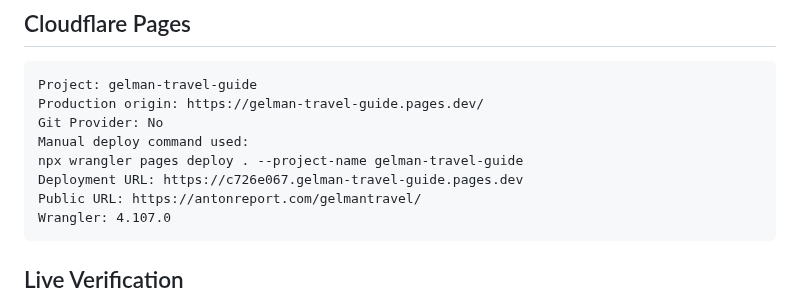
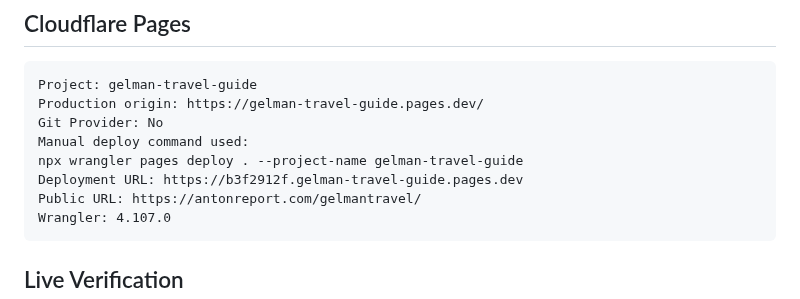
Before and after one commit to vitalychernobyl/gelman-travel-guide, a Markdown page: DEPLOYMENT_PROOF.md, the part around the change. Rendered like a GitHub page.

Commit message:
Record v69 deployment URL

````diff
--- a/DEPLOYMENT_PROOF.md
+++ b/DEPLOYMENT_PROOF.md
@@ -19,7 +19,7 @@ Production origin: https://gelman-travel-guide.pages.dev/
 Git Provider: No
 Manual deploy command used:
 npx wrangler pages deploy . --project-name gelman-travel-guide
-Deployment URL: https://c726e067.gelman-travel-guide.pages.dev
+Deployment URL: https://b3f2912f.gelman-travel-guide.pages.dev
 Public URL: https://antonreport.com/gelmantravel/
 Wrangler: 4.107.0
 ```
````
